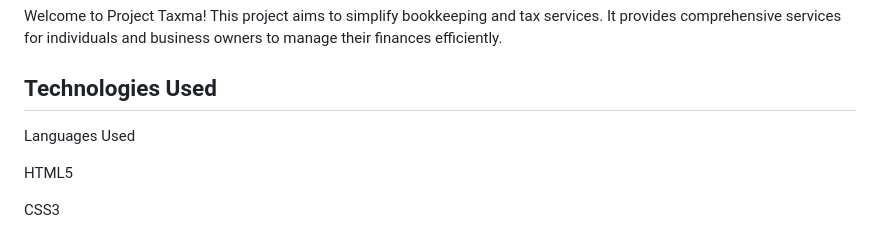
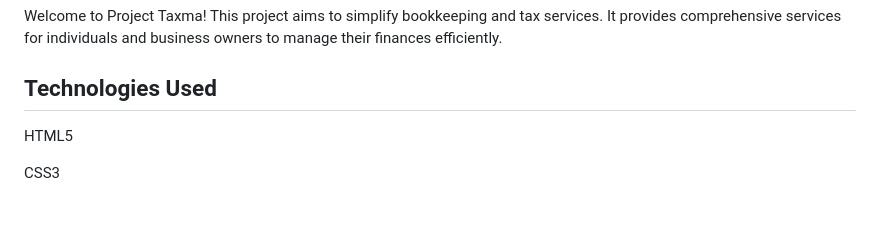
Before and after one commit to GhassanIshag/Taxma, a Markdown page: README.md, the part around the change. GitHub-like rendering; blank space fills up the shorter version.

```diff
--- a/README.md
+++ b/README.md
@@ -6,7 +6,6 @@ Welcome to Project Taxma! This project aims to simplify bookkeeping and tax serv
 
 ## Technologies Used
 
-Languages Used
 
 HTML5
 
```
